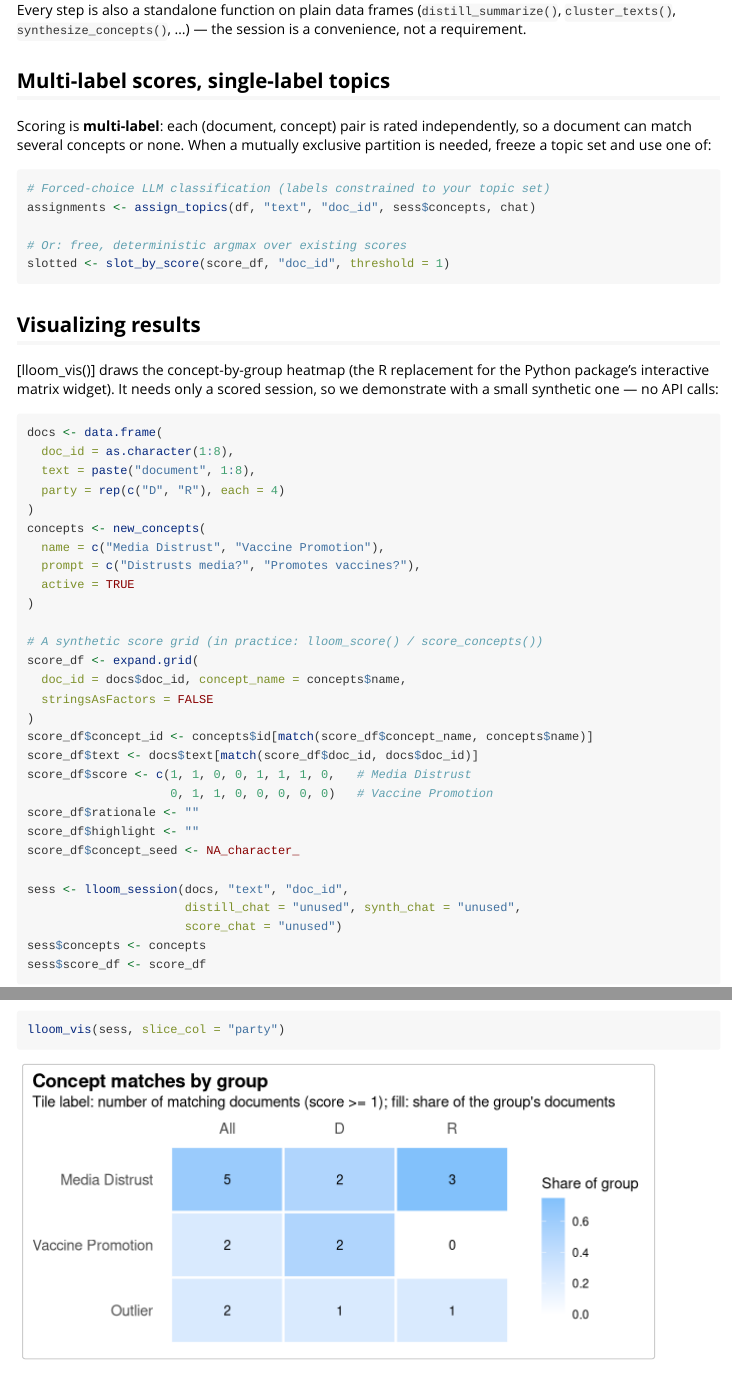
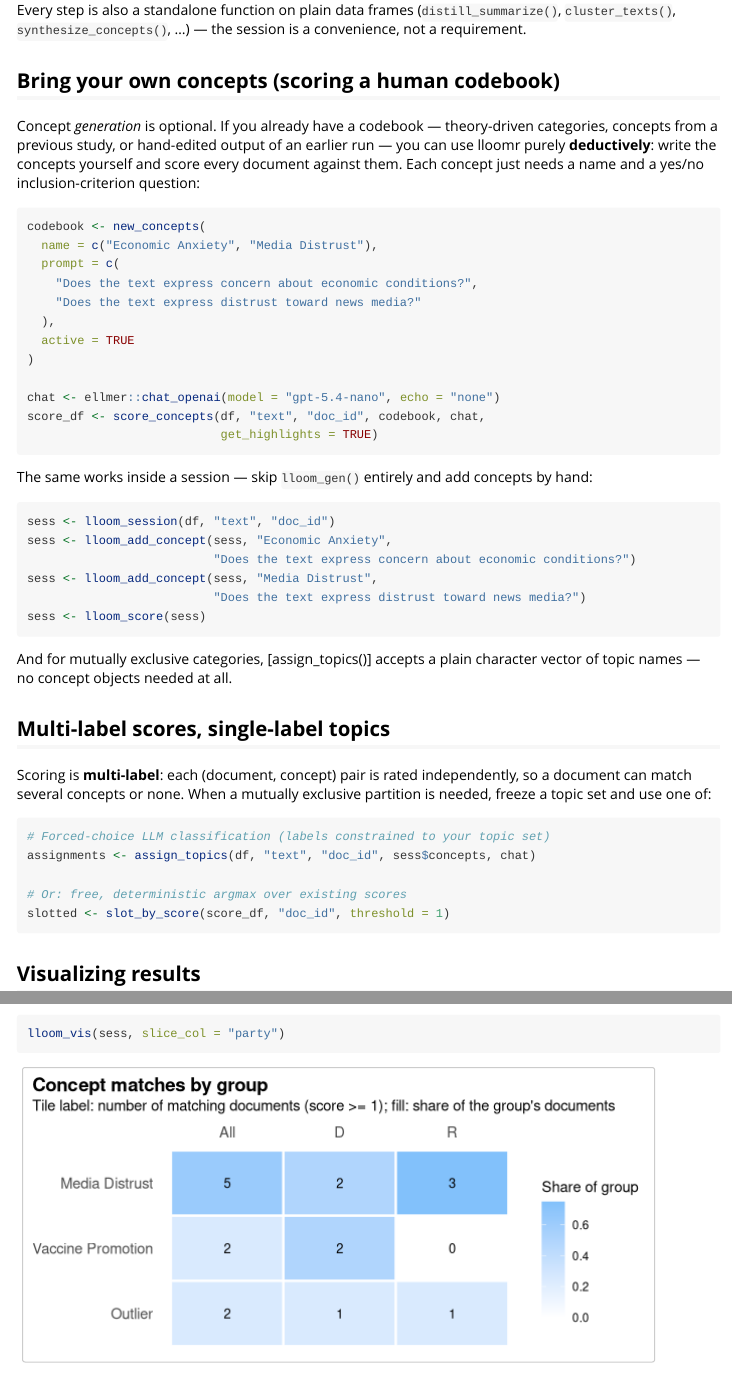
Before and after one commit to zilinskyjan/lloomr, an R Markdown document (vignettes/lloomr.Rmd): the page in a window 1100 px wide, from 920 px down, and a second part further down, joined at a grey line. Rendered offline with R 4.5, knitr and Pandoc, with nearby package versions.

Commit message:
Document human-codebook scoring; bump to dev version
New vignette and README sections showing the deductive-only workflow
(new_concepts() + score_concepts() / lloom_add_concept() + lloom_score()
without concept generation). NEWS development-version section for the
post-release persistence helpers; version 0.1.0.9000.

Co-Authored-By: Claude Fable 5 <noreply@anthropic.com>

````diff
--- a/vignettes/lloomr.Rmd
+++ b/vignettes/lloomr.Rmd
@@ -70,6 +70,44 @@ summary(sess)
 Every step is also a standalone function on plain data frames
 (`distill_summarize()`, `cluster_texts()`, `synthesize_concepts()`, ...) —
 the session is a convenience, not a requirement.
+
+## Bring your own concepts (scoring a human codebook)
+
+Concept *generation* is optional. If you already have a codebook —
+theory-driven categories, concepts from a previous study, or hand-edited
+output of an earlier run — you can use lloomr purely **deductively**:
+write the concepts yourself and score every document against them. Each
+concept just needs a name and a yes/no inclusion-criterion question:
+
+```{r byo-concepts, eval = FALSE}
+codebook <- new_concepts(
+  name = c("Economic Anxiety", "Media Distrust"),
+  prompt = c(
+    "Does the text express concern about economic conditions?",
+    "Does the text express distrust toward news media?"
+  ),
+  active = TRUE
+)
+
+chat <- ellmer::chat_openai(model = "gpt-5.4-nano", echo = "none")
+score_df <- score_concepts(df, "text", "doc_id", codebook, chat,
+                           get_highlights = TRUE)
+```
+
+The same works inside a session — skip `lloom_gen()` entirely and add
+concepts by hand:
+
+```{r byo-session, eval = FALSE}
+sess <- lloom_session(df, "text", "doc_id")
+sess <- lloom_add_concept(sess, "Economic Anxiety",
+                          "Does the text express concern about economic conditions?")
+sess <- lloom_add_concept(sess, "Media Distrust",
+                          "Does the text express distrust toward news media?")
+sess <- lloom_score(sess)
+```
+
+And for mutually exclusive categories, [assign_topics()] accepts a plain
+character vector of topic names — no concept objects needed at all.
 
 ## Multi-label scores, single-label topics
 
````
Also changed, not shown: NEWS.md (+12 -0 lines), README.md, 1 other file.
